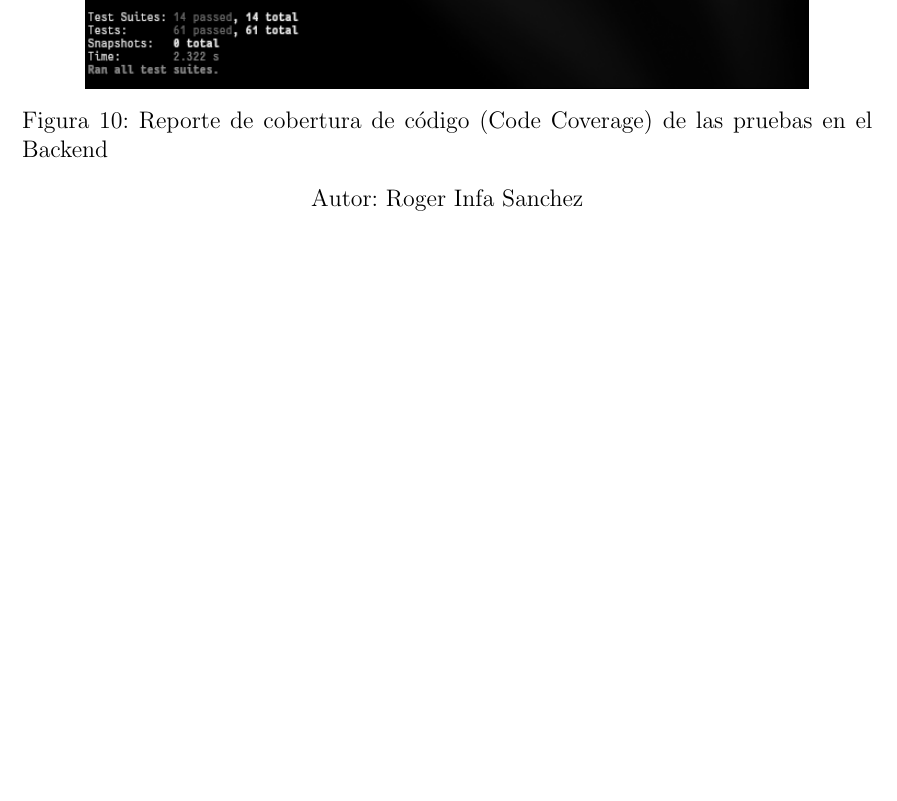
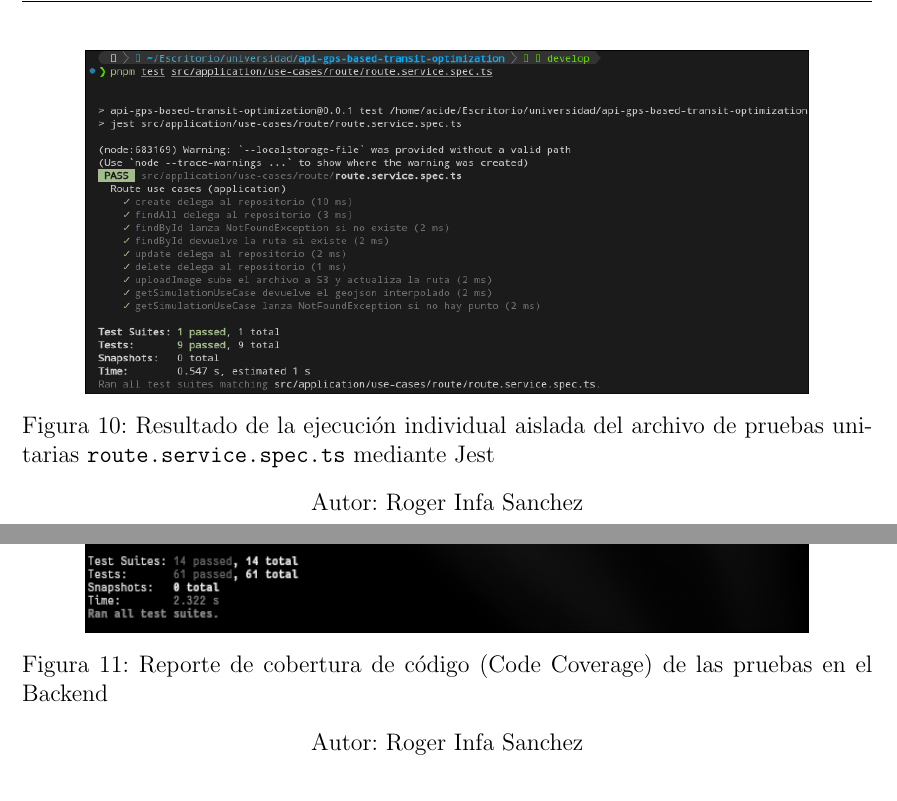
Before and after one commit to rogerinfas/project-reports, a LaTeX thesis (TESIS_ROGER_INFA_SANCHEZ/main.tex, which reads TESIS_ROGER_INFA_SANCHEZ/chapters/03-metodo-desarrollo.tex): part of page 53 of 64 before the commit and two parts of pages 53 and 54 of 65 after it, the two joined at a grey line, cut at the place of the change, the shorter picture padded with empty space. Compiled offline with pdfLaTeX.

Commit message:
docs(thesis): embed actual individual test execution screenshot in latex

```diff
--- a/TESIS_ROGER_INFA_SANCHEZ/chapters/03-metodo-desarrollo.tex
+++ b/TESIS_ROGER_INFA_SANCHEZ/chapters/03-metodo-desarrollo.tex
@@ -824,6 +824,12 @@ Se validaron exitosamente los casos de uso centrales del backend (creación de v
 
 \begin{figure}[H]
     \centering
+    \includegraphics[width=0.85\textwidth]{assets/captura-ejecucion-test-individual.png}
+    \figcaptionwithauthor{Resultado de la ejecución individual aislada del archivo de pruebas unitarias \texttt{route.service.spec.ts} mediante Jest}
+\end{figure}
+
+\begin{figure}[H]
+    \centering
     \includegraphics[width=0.85\textwidth]{assets/captura-cobertura-pruebas.png}
     \figcaptionwithauthor{Reporte de cobertura de código (Code Coverage) de las pruebas en el Backend}
 \end{figure}
```
Also changed, not shown: TESIS_ROGER_INFA_SANCHEZ/assets/captura-ejecucion-test-individual.png (added).
